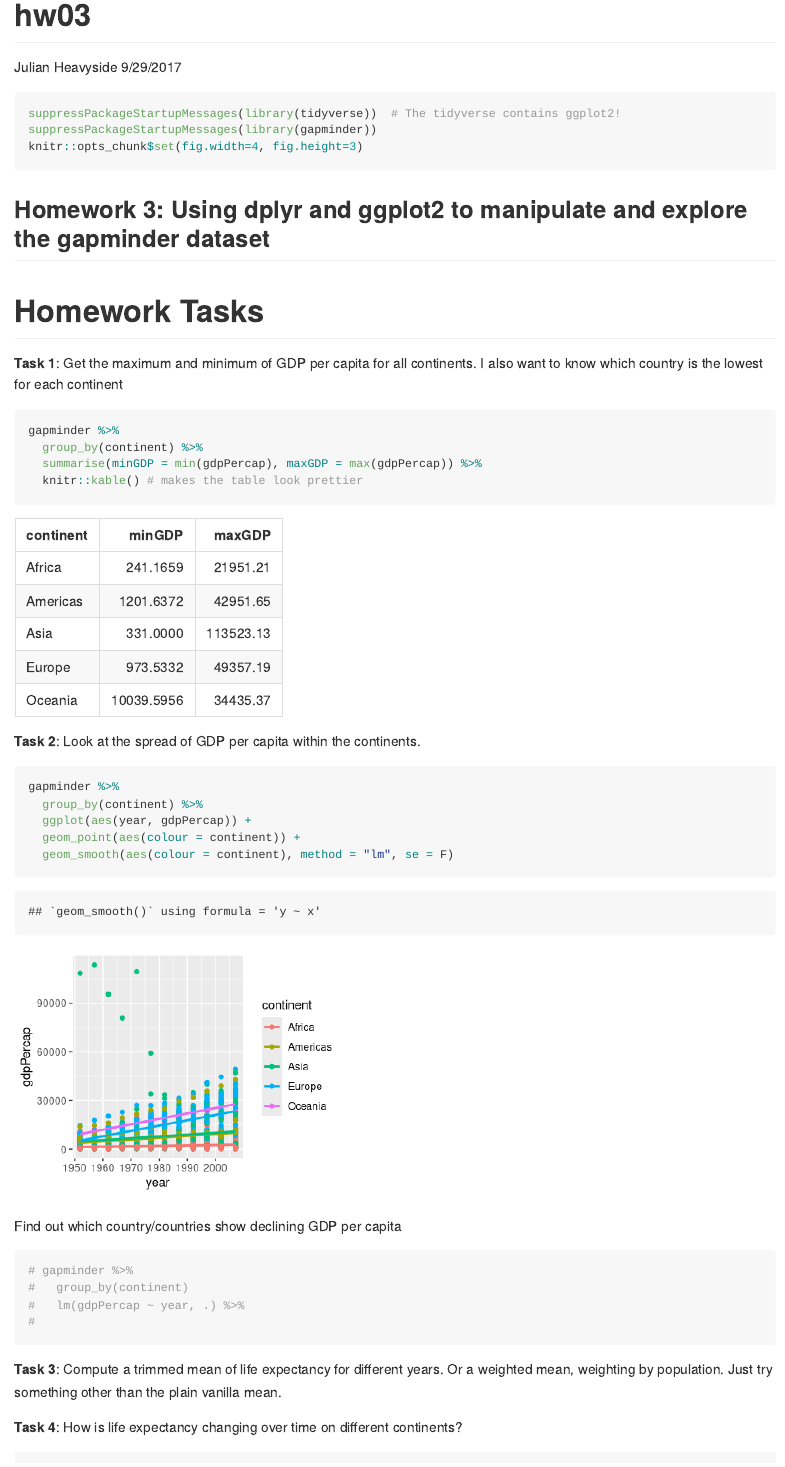
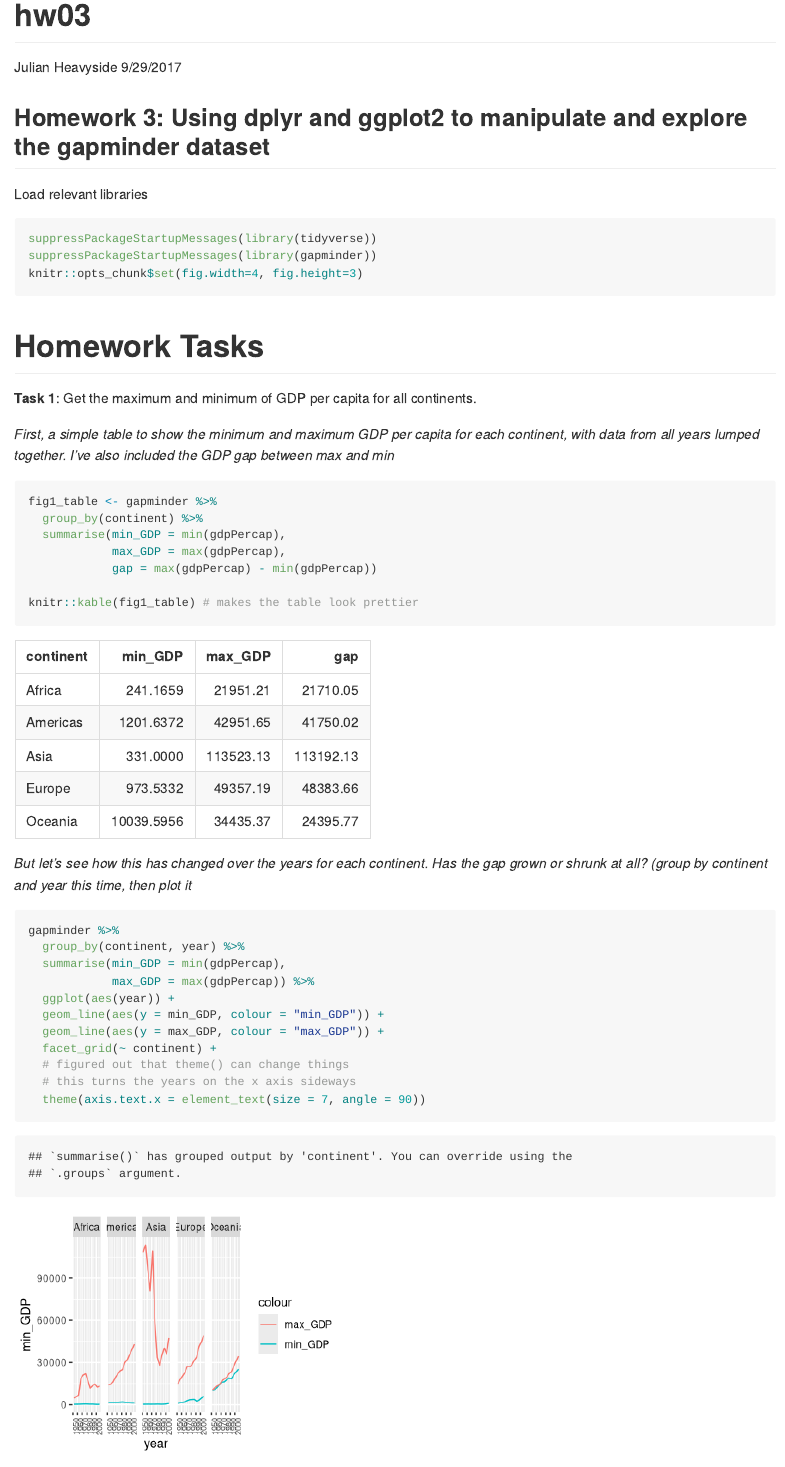
Before and after one commit to julianheavyside/STAT545-hw-heavyside-julian, an R Markdown document (hw03/hm03.Rmd): the page in a window 1100 px wide, from its top. Rendered offline with R 4.5, knitr and Pandoc, with nearby package versions; the gapminder table comes from the copy in Python's plotly package.

Commit message:
added a time series type plot for task 1

````diff
--- a/hw03/hm03.Rmd
+++ b/hw03/hm03.Rmd
@@ -5,24 +5,49 @@ date: "9/29/2017"
 output: github_document
 ---
 
+## Homework 3: Using dplyr and ggplot2 to manipulate and explore the gapminder dataset
+
+Load relevant libraries
+
 ```{r}
-suppressPackageStartupMessages(library(tidyverse))  # The tidyverse contains ggplot2!
+suppressPackageStartupMessages(library(tidyverse))
 suppressPackageStartupMessages(library(gapminder))
 knitr::opts_chunk$set(fig.width=4, fig.height=3)
 ```
 
-## Homework 3: Using dplyr and ggplot2 to manipulate and explore the gapminder dataset
-
 # Homework Tasks
 
-__Task 1__: Get the maximum and minimum of GDP per capita for all continents. I also want to know which country is the lowest for each continent
+__Task 1__: Get the maximum and minimum of GDP per capita for all continents.
+
+*First, a simple table to show the minimum and maximum GDP per capita for each continent, with data from all years lumped together. I've also included the GDP gap between max and min*
+
+```{r}
+fig1_table <- gapminder %>%
+  group_by(continent) %>%
+  summarise(min_GDP = min(gdpPercap),
+            max_GDP = max(gdpPercap),
+            gap = max(gdpPercap) - min(gdpPercap))
+
+knitr::kable(fig1_table) # makes the table look prettier
+```
+
+*But let's see how this has changed over the years for each continent. Has the gap grown or shrunk at all? (group by continent and year this time, then plot it*
 
 ```{r}
 gapminder %>%
-  group_by(continent) %>%
-  summarise(minGDP = min(gdpPercap), maxGDP = max(gdpPercap)) %>%
-  knitr::kable() # makes the table look prettier
+  group_by(continent, year) %>%
+  summarise(min_GDP = min(gdpPercap),
+            max_GDP = max(gdpPercap)) %>%
+  ggplot(aes(year)) +
+  geom_line(aes(y = min_GDP, colour = "min_GDP")) +
+  geom_line(aes(y = max_GDP, colour = "max_GDP")) +
+  facet_grid(~ continent) +
+  # figured out that theme() can change things
+  # this turns the years on the x axis sideways
+  theme(axis.text.x = element_text(size = 7, angle = 90))
+
 ```
+
 
 __Task 2__: Look at the spread of GDP per capita within the continents.
 
````
